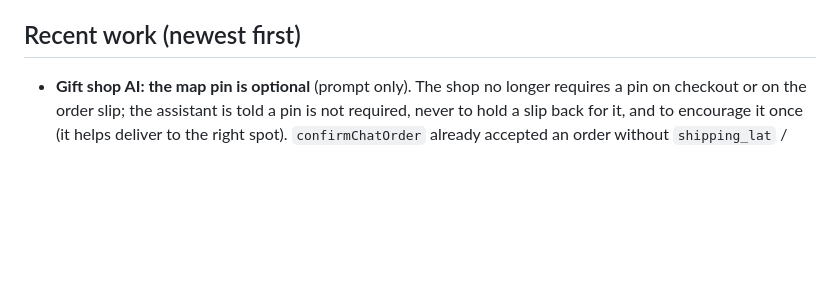
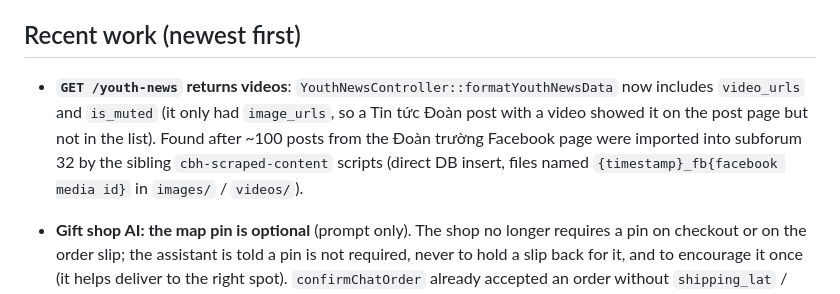
Before and after one commit to tunnaduong/cbh-youth-online-api, a Markdown page: INFO.md, the part around the change. GitHub-like rendering; blank space fills up the shorter version.

Commit message:
docs(info): ghi nhận youth-news trả video_urls
Co-Authored-By: Claude Opus 5.5 <noreply@anthropic.com>

```diff
--- a/INFO.md
+++ b/INFO.md
@@ -113,6 +113,8 @@ Cache note: the web-session handoff, two-factor login challenges and emailed cod
 - New client endpoints go in `routes/api.php` under the right access tier. Keep response shapes stable: web, mobile and gift shop all consume them.
 
 ## Recent work (newest first)
+
+- **`GET /youth-news` returns videos**: `YouthNewsController::formatYouthNewsData` now includes `video_urls` and `is_muted` (it only had `image_urls`, so a Tin tức Đoàn post with a video showed it on the post page but not in the list). Found after ~100 posts from the Đoàn trường Facebook page were imported into subforum 32 by the sibling `cbh-scraped-content` scripts (direct DB insert, files named `{timestamp}_fb{facebook media id}` in `images/` / `videos/`).
 
 - **Gift shop AI: the map pin is optional** (prompt only). The shop no longer requires a pin on checkout or on the order slip; the assistant is told a pin is not required, never to hold a slip back for it, and to encourage it once (it helps deliver to the right spot). `confirmChatOrder` already accepted an order without `shipping_lat` / `shipping_lng`.
 
```
